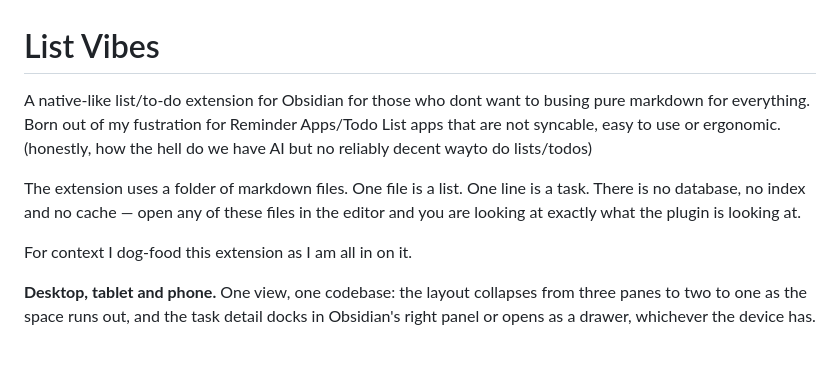
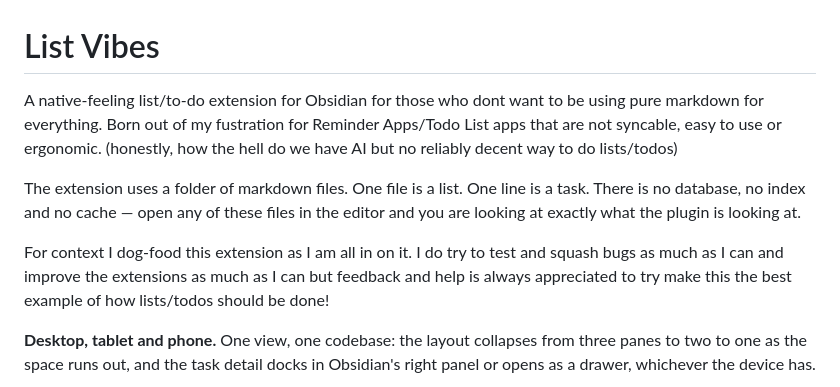
Before and after one commit to dkthecoder/list-vibes, a Markdown page: README.md, the part around the change. GitHub-like rendering; blank space fills up the shorter version.

Commit message:
Say what the extension is for, in your own words
The opening was a category description; it now says why it exists and who is
behind it, and asks for the feedback that would make it better.

```diff
--- a/README.md
+++ b/README.md
@@ -1,10 +1,10 @@
 # List Vibes
 
-A native-like list/to-do extension for Obsidian for those who dont want to busing pure markdown for everything. Born out of my fustration for Reminder Apps/Todo List apps that are not syncable, easy to use or ergonomic. (honestly, how the hell do we have AI but no reliably decent wayto do lists/todos)
+A native-feeling list/to-do extension for Obsidian for those who dont want to be using pure markdown for everything. Born out of my fustration for Reminder Apps/Todo List apps that are not syncable, easy to use or ergonomic. (honestly, how the hell do we have AI but no reliably decent way to do lists/todos)
 
 The extension uses a folder of markdown files. One file is a list. One line is a task. There is no database, no index and no cache — open any of these files in the editor and you are looking at exactly what the plugin is looking at.
 
-For context I dog-food this extension as I am all in on it.
+For context I dog-food this extension as I am all in on it. I do try to test and squash bugs as much as I can and improve the extensions as much as I can but feedback and help is always appreciated to try make this the best example of how lists/todos should be done!
 
 **Desktop, tablet and phone.** One view, one codebase: the layout collapses
 from three panes to two to one as the space runs out, and the task detail
```
